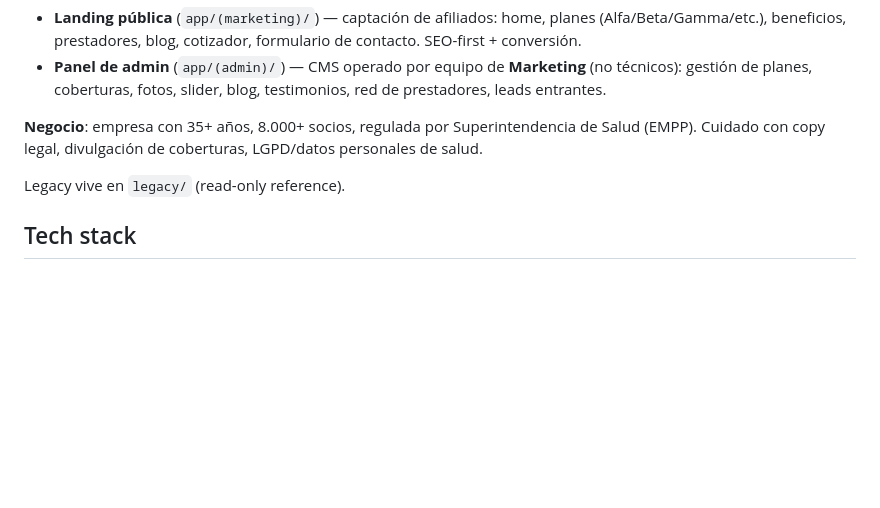
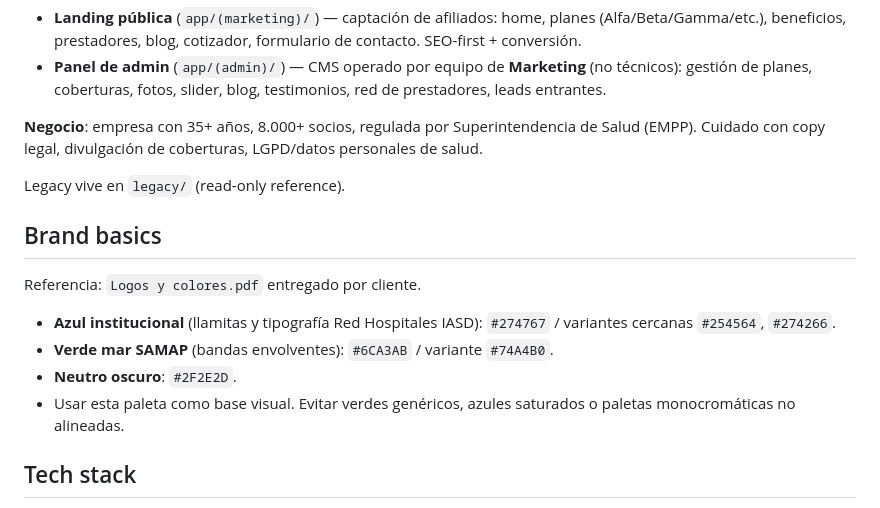
Before and after one commit to cacostama/WebSamap, a Markdown page: AGENTS.md, the part around the change. Drawn GitHub-style; blank space fills up the shorter version.

Commit message:
docs: add SAMAP brand colors

```diff
--- a/AGENTS.md
+++ b/AGENTS.md
@@ -15,6 +15,15 @@ Dos superficies:
 **Negocio**: empresa con 35+ años, 8.000+ socios, regulada por Superintendencia de Salud (EMPP). Cuidado con copy legal, divulgación de coberturas, LGPD/datos personales de salud.
 
 Legacy vive en `legacy/` (read-only reference).
+
+## Brand basics
+
+Referencia: `Logos y colores.pdf` entregado por cliente.
+
+- **Azul institucional** (llamitas y tipografía Red Hospitales IASD): `#274767` / variantes cercanas `#254564`, `#274266`.
+- **Verde mar SAMAP** (bandas envolventes): `#6CA3AB` / variante `#74A4B0`.
+- **Neutro oscuro**: `#2F2E2D`.
+- Usar esta paleta como base visual. Evitar verdes genéricos, azules saturados o paletas monocromáticas no alineadas.
 
 ## Tech stack
 
```
